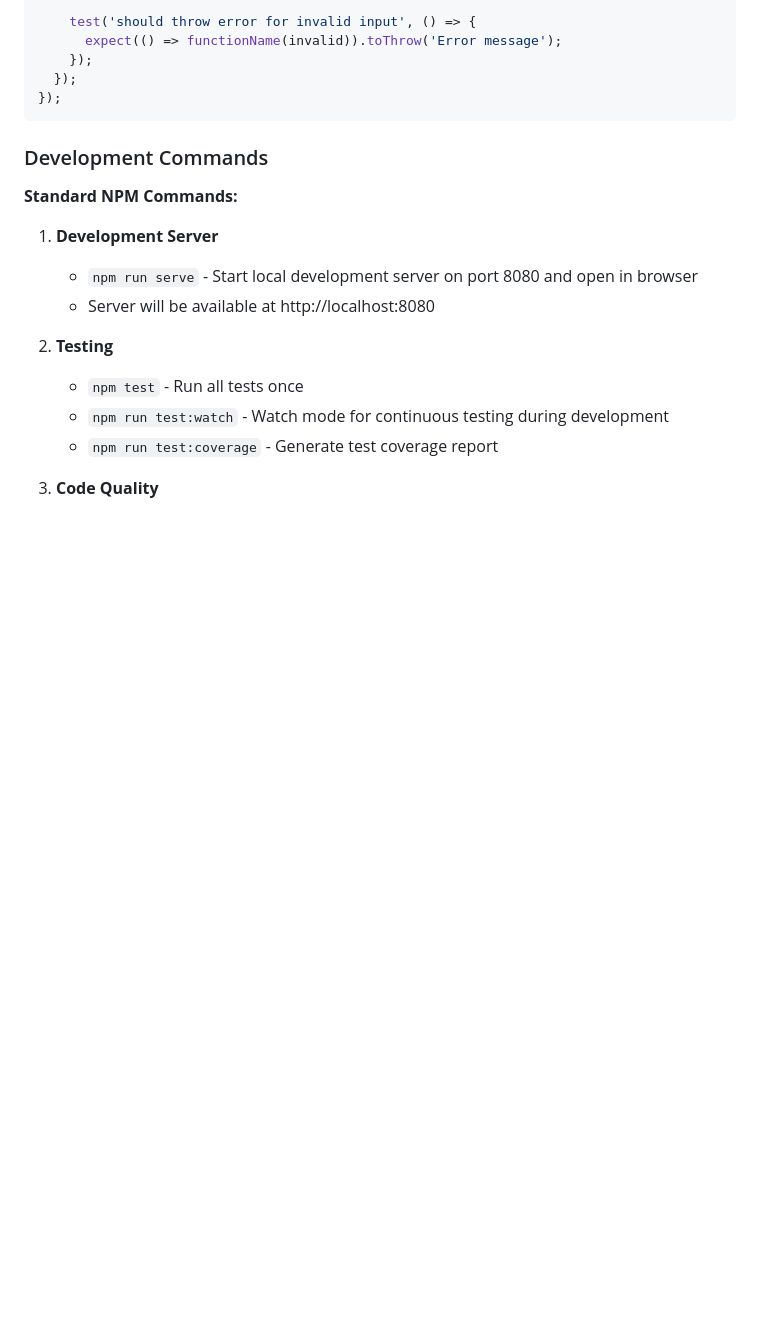
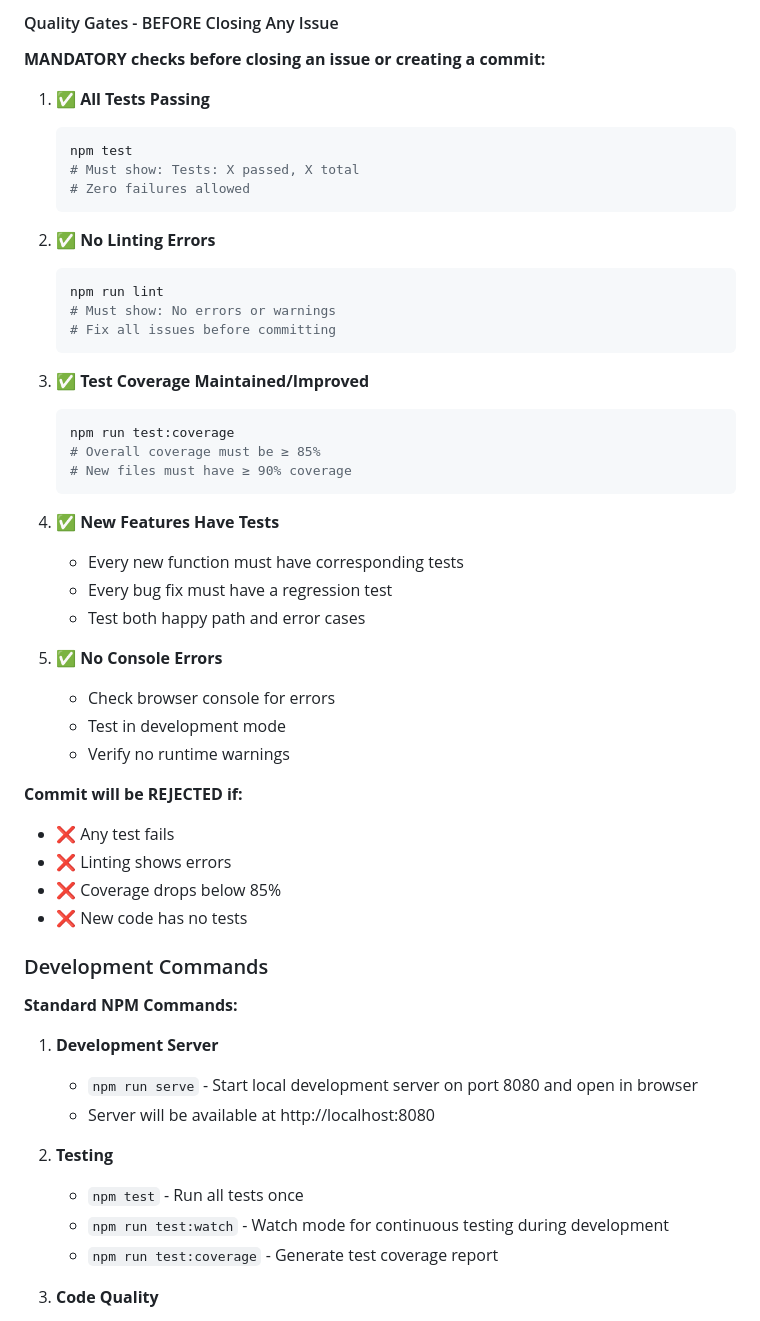
Before and after one commit to dwildt/bpm, a Markdown page: claude.md, the part around one of its changes. Rendered like a GitHub page; blank space fills up the shorter version.

````diff
--- a/claude.md
+++ b/claude.md
@@ -66,10 +99,44 @@ describe('FeatureName', () => {
 
-    test('should throw error for invalid input', () => {
-      expect(() => functionName(invalid)).toThrow('Error message');
-    });
-  });
-});
-```
+#### Quality Gates - BEFORE Closing Any Issue
+
+**MANDATORY checks before closing an issue or creating a commit:**
+
+1. **✅ All Tests Passing**
+   ```bash
+   npm test
+   # Must show: Tests: X passed, X total
+   # Zero failures allowed
+   ```
+
+2. **✅ No Linting Errors**
+   ```bash
+   npm run lint
+   # Must show: No errors or warnings
+   # Fix all issues before committing
+   ```
+
+3. **✅ Test Coverage Maintained/Improved**
+   ```bash
+   npm run test:coverage
+   # Overall coverage must be ≥ 85%
+   # New files must have ≥ 90% coverage
+   ```
+
+4. **✅ New Features Have Tests**
+   - Every new function must have corresponding tests
+   - Every bug fix must have a regression test
+   - Test both happy path and error cases
+
+5. **✅ No Console Errors**
+   - Check browser console for errors
+   - Test in development mode
+   - Verify no runtime warnings
+
+**Commit will be REJECTED if:**
+- ❌ Any test fails
+- ❌ Linting shows errors
+- ❌ Coverage drops below 85%
+- ❌ New code has no tests
 
 ### Development Commands
 
````
Also changed, not shown: other parts of claude.md (+61 -28 lines).
